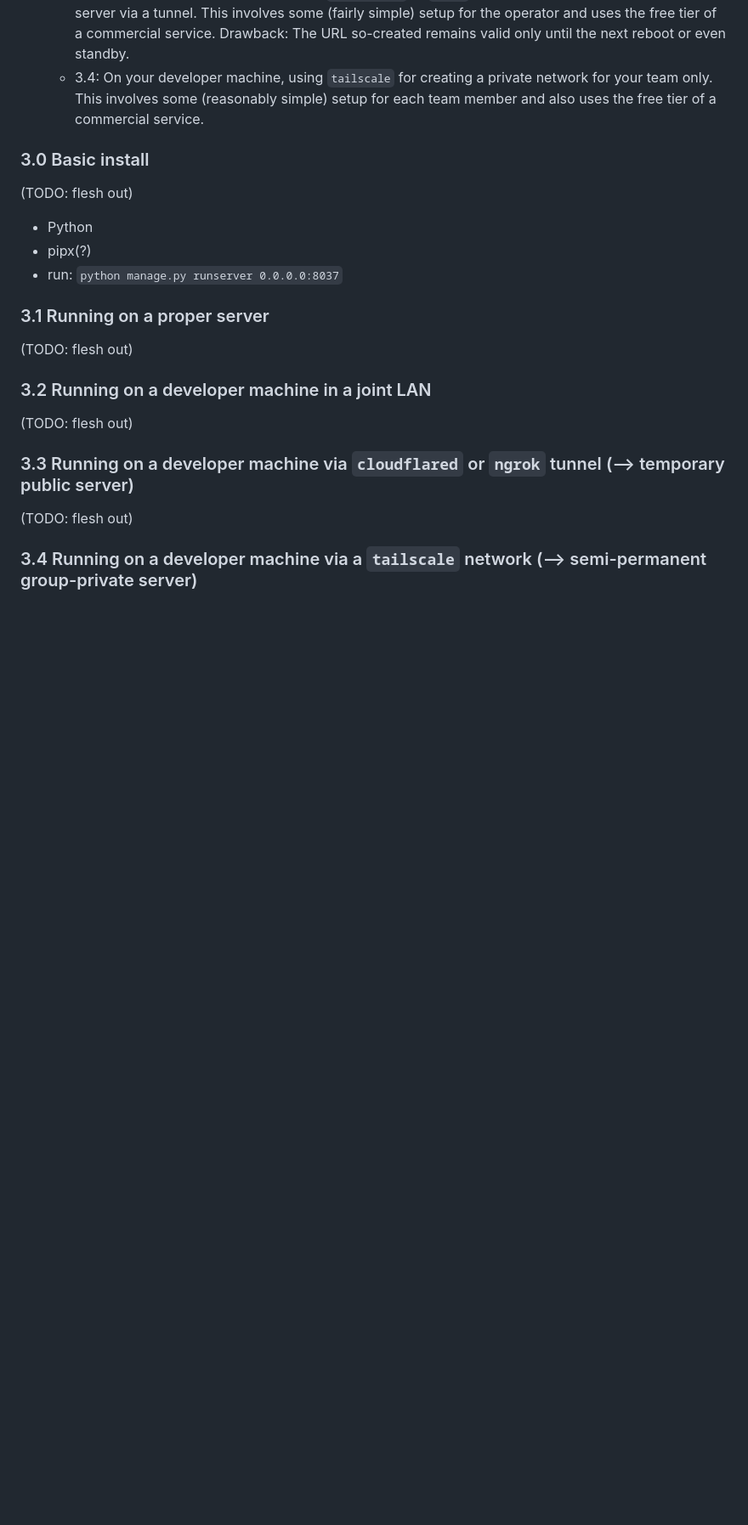
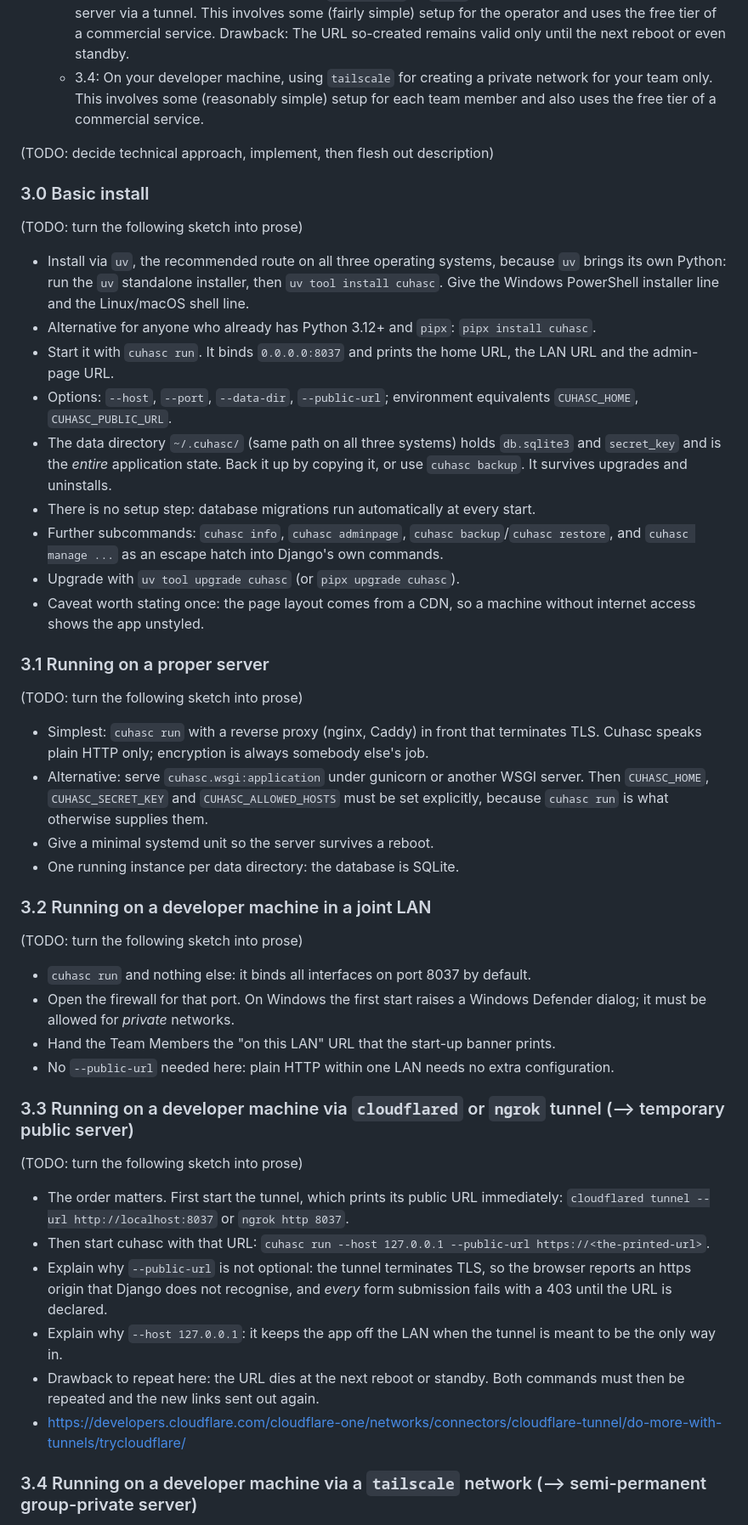
Before and after one commit to prechelt/cuhasc, a Markdown page: README.md, the part around one of its changes. Shown at 85% size. Rendered like a GitHub page; blank space fills up the shorter version.

Commit message:
README.md: sketches of deployment instructions

```diff
--- a/README.md
+++ b/README.md
@@ -81,27 +81,71 @@ TODO: The handbook provides pointers to the specific research articles underlyin
     This involves some (reasonably simple) setup for each team member and
     also uses the free tier of a commercial service.
 
+(TODO: decide technical approach, implement, then flesh out description)
+
 ### 3.0 Basic install
 
-(TODO: flesh out)
+(TODO: turn the following sketch into prose)
 
-- Python
-- pipx(?)
-- run: `python manage.py runserver 0.0.0.0:8037`
+- Install via `uv`, the recommended route on all three operating systems, because `uv` brings
+  its own Python: run the `uv` standalone installer, then `uv tool install cuhasc`.
+  Give the Windows PowerShell installer line and the Linux/macOS shell line.
+- Alternative for anyone who already has Python 3.12+ and `pipx`: `pipx install cuhasc`.
+- Start it with `cuhasc run`. It binds `0.0.0.0:8037` and prints the home URL, the LAN URL and
+  the admin-page URL.
+- Options: `--host`, `--port`, `--data-dir`, `--public-url`;
+  environment equivalents `CUHASC_HOME`, `CUHASC_PUBLIC_URL`.
+- The data directory `~/.cuhasc/` (same path on all three systems) holds `db.sqlite3` and
+  `secret_key` and is the *entire* application state. Back it up by copying it, or use
+  `cuhasc backup`. It survives upgrades and uninstalls.
+- There is no setup step: database migrations run automatically at every start.
+- Further subcommands: `cuhasc info`, `cuhasc adminpage`, `cuhasc backup`/`cuhasc restore`,
+  and `cuhasc manage ...` as an escape hatch into Django's own commands.
+- Upgrade with `uv tool upgrade cuhasc` (or `pipx upgrade cuhasc`).
+- Caveat worth stating once: the page layout comes from a CDN, so a machine without internet
+  access shows the app unstyled.
+
 
 ### 3.1 Running on a proper server
 
-(TODO: flesh out)
+(TODO: turn the following sketch into prose)
+
+- Simplest: `cuhasc run` with a reverse proxy (nginx, Caddy) in front that terminates TLS.
+  Cuhasc speaks plain HTTP only; encryption is always somebody else's job.
+- Alternative: serve `cuhasc.wsgi:application` under gunicorn or another WSGI server. Then
+  `CUHASC_HOME`, `CUHASC_SECRET_KEY` and `CUHASC_ALLOWED_HOSTS` must be set explicitly,
+  because `cuhasc run` is what otherwise supplies them.
+- Give a minimal systemd unit so the server survives a reboot.
+- One running instance per data directory: the database is SQLite.
 
 
 ### 3.2 Running on a developer machine in a joint LAN
 
-(TODO: flesh out)
+(TODO: turn the following sketch into prose)
+
+- `cuhasc run` and nothing else: it binds all interfaces on port 8037 by default.
+- Open the firewall for that port. On Windows the first start raises a Windows Defender
+  dialog; it must be allowed for *private* networks.
+- Hand the Team Members the "on this LAN" URL that the start-up banner prints.
+- No `--public-url` needed here: plain HTTP within one LAN needs no extra configuration.
 
 
 ### 3.3 Running on a developer machine via `cloudflared` or `ngrok` tunnel (--> temporary public server)
 
-(TODO: flesh out)
+(TODO: turn the following sketch into prose)
+
+- The order matters. First start the tunnel, which prints its public URL immediately:
+  `cloudflared tunnel --url http://localhost:8037` or `ngrok http 8037`.
+- Then start cuhasc with that URL:
+  `cuhasc run --host 127.0.0.1 --public-url https://<the-printed-url>`.
+- Explain why `--public-url` is not optional: the tunnel terminates TLS, so the browser
+  reports an https origin that Django does not recognise, and *every* form submission fails
+  with a 403 until the URL is declared.
+- Explain why `--host 127.0.0.1`: it keeps the app off the LAN when the tunnel is meant to be
+  the only way in.
+- Drawback to repeat here: the URL dies at the next reboot or standby. Both commands must then
+  be repeated and the new links sent out again.
+- https://developers.cloudflare.com/cloudflare-one/networks/connectors/cloudflare-tunnel/do-more-with-tunnels/trycloudflare/
 
 
 ### 3.4 Running on a developer machine via a `tailscale` network (--> semi-permanent group-private server)
```
Also changed, not shown: other parts of README.md (+22 -2 lines).
